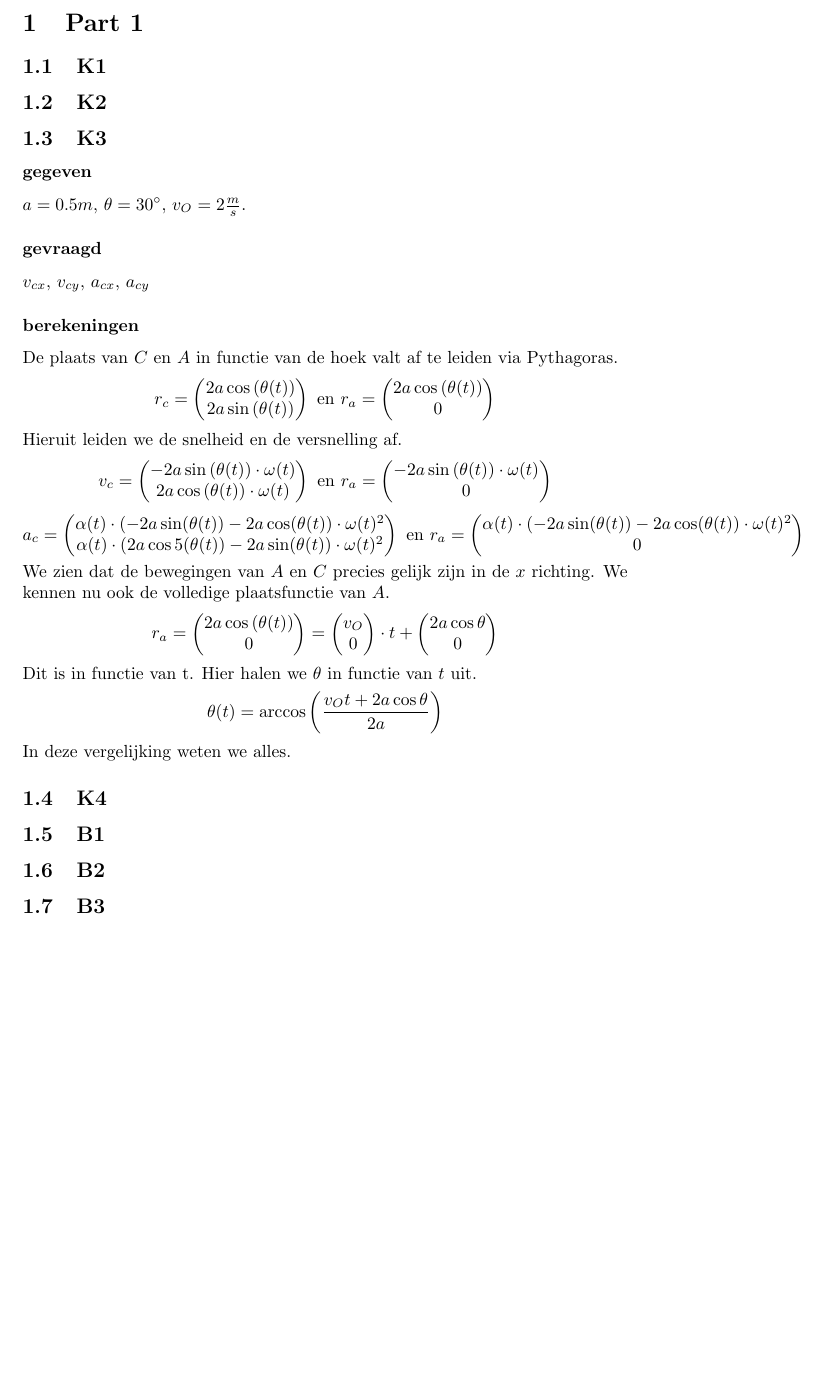
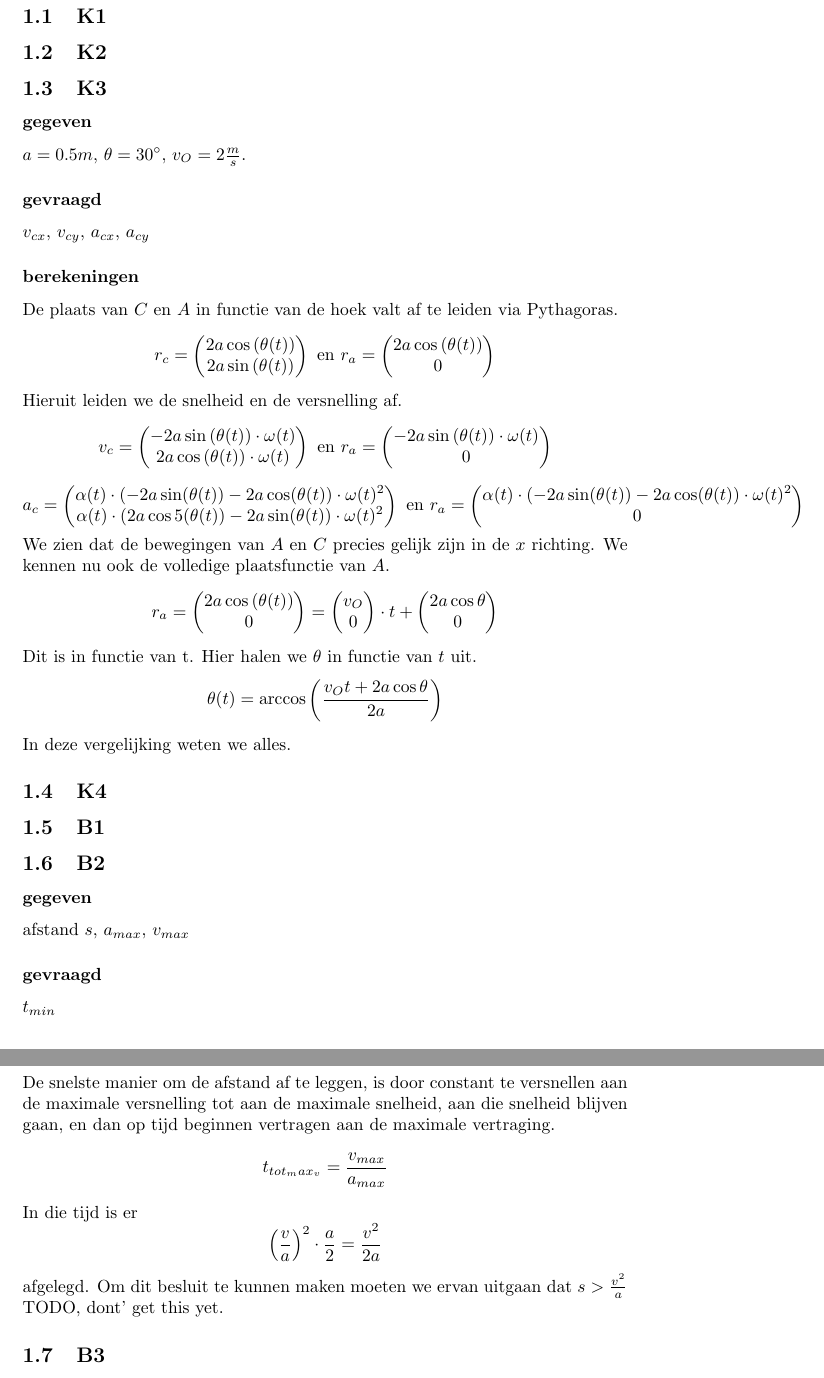
Before and after one commit to Stefvg/Mechanica-2013, a LaTeX document (series_0.tex): part of page 3 of 8 before the commit and two parts of pages 3 and 4 of 9 after it, the two joined at a grey line, cut at the place of the change, the shorter picture padded with empty space. Compiled offline with pdfLaTeX.

Commit message:
messed with some stuff

```diff
--- a/series_0.tex
+++ b/series_0.tex
@@ -100,6 +100,21 @@ In deze vergelijking weten we alles.
 \subsection{B1}
 
 \subsection{B2}
+\subsubsection*{gegeven}
+afstand $s$, $a_{max}$, $v_{max}$
+\subsubsection*{gevraagd}
+$t_{min}$
+\subsubsection*{berekeningen}
+De snelste manier om de afstand af te leggen, is door constant te versnellen aan de maximale versnelling tot aan de maximale snelheid, aan die snelheid blijven gaan, en dan op tijd beginnen vertragen aan de maximale vertraging.
+\[
+t_{tot_max_v} = \frac{v_{max}}{a_{max}}
+\]
+In die tijd is er
+\[
+\left(\frac{v}{a}\right)^{2}\cdot\frac{a}{2} = \frac{v^{2}}{2a}
+\]
+afgelegd. Om dit besluit te kunnen maken moeten we ervan uitgaan dat $s > \frac{v^{2}}{a}$
+TODO, dont' get this yet.
 
 \subsection{B3}
 
```
Also changed, not shown: series_0.pdf, 1 other file.
